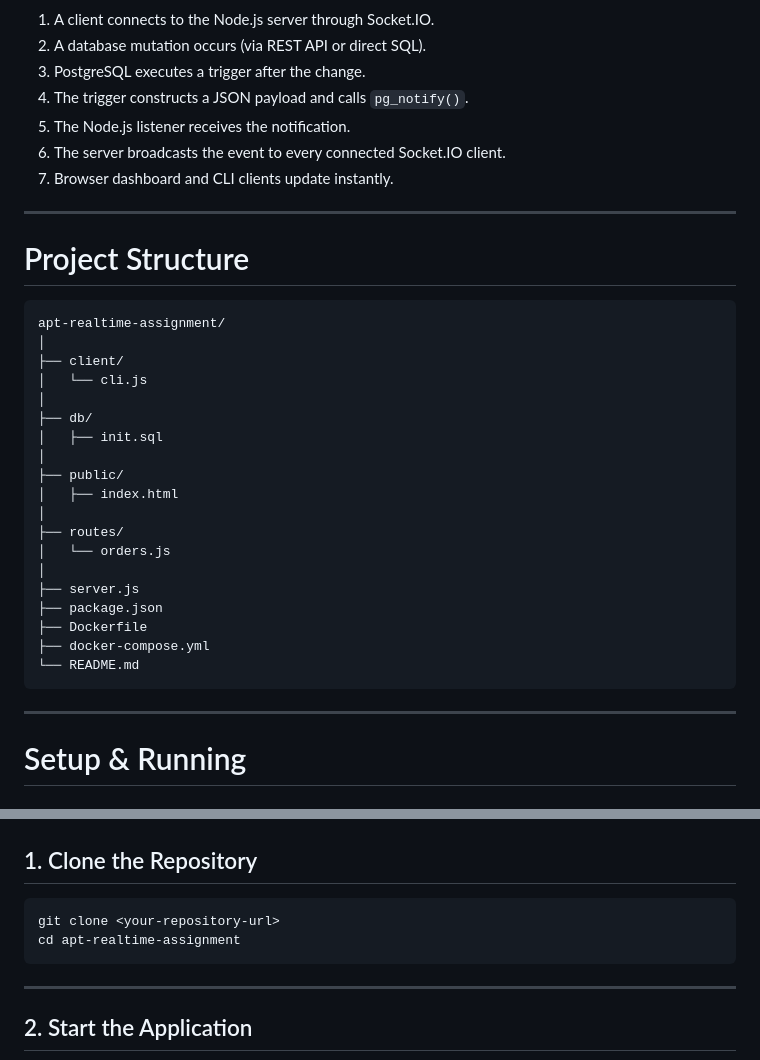
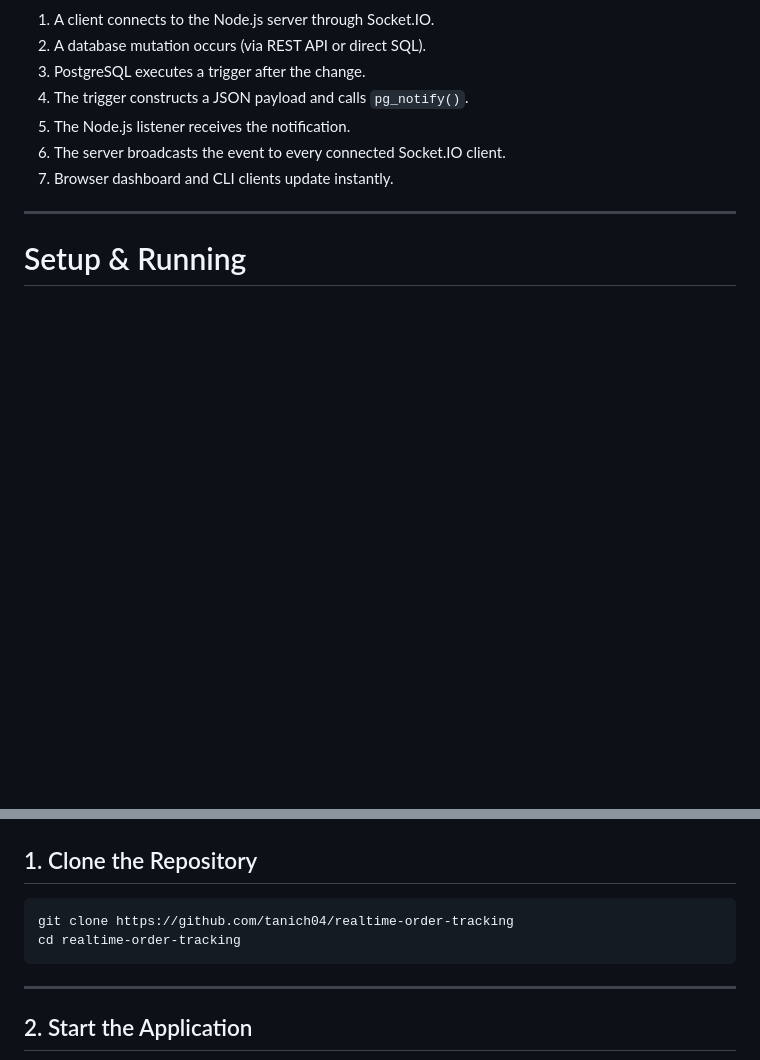
Before and after one commit to tanich04/realtime-order-tracking, a Markdown page: README.md, 2 parts joined by grey strips. GitHub-like rendering; blank space fills up the shorter version.

````diff
--- a/README.md
+++ b/README.md
@@ -65,32 +65,6 @@ This project demonstrates an event-driven architecture using PostgreSQL's built-
 
 ---
 
-# Project Structure
-
-```text
-apt-realtime-assignment/
-│
-├── client/
-│   └── cli.js
-│
-├── db/
-│   ├── init.sql
-│
-├── public/
-│   ├── index.html
-│
-├── routes/
-│   └── orders.js
-│
-├── server.js
-├── package.json
-├── Dockerfile
-├── docker-compose.yml
-└── README.md
-```
-
----
-
 # Setup & Running
 
 ## Prerequisites
@@ -107,8 +81,8 @@ apt-realtime-assignment/
 ## 1. Clone the Repository
 
 ```bash
-git clone <your-repository-url>
-cd apt-realtime-assignment
+git clone https://github.com/tanich04/realtime-order-tracking
+cd realtime-order-tracking
 ```
 
 ---
````
